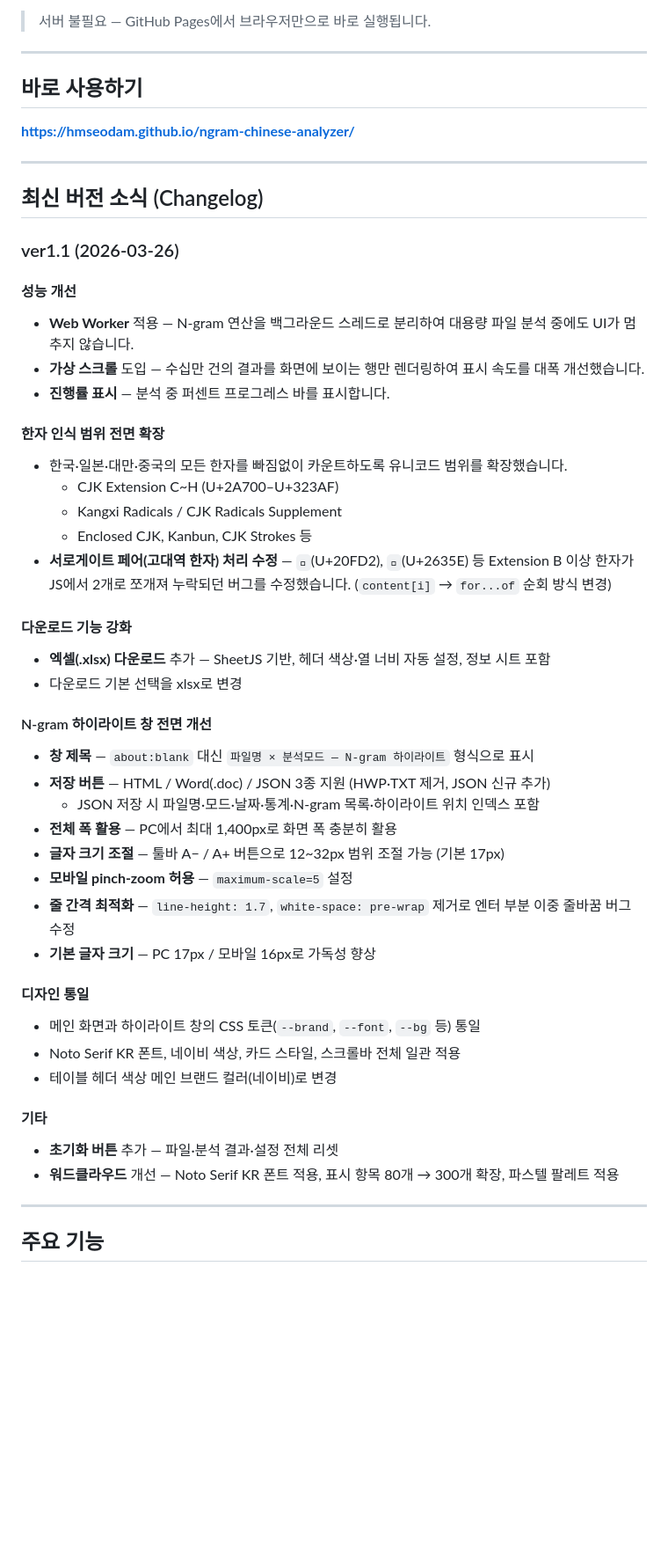
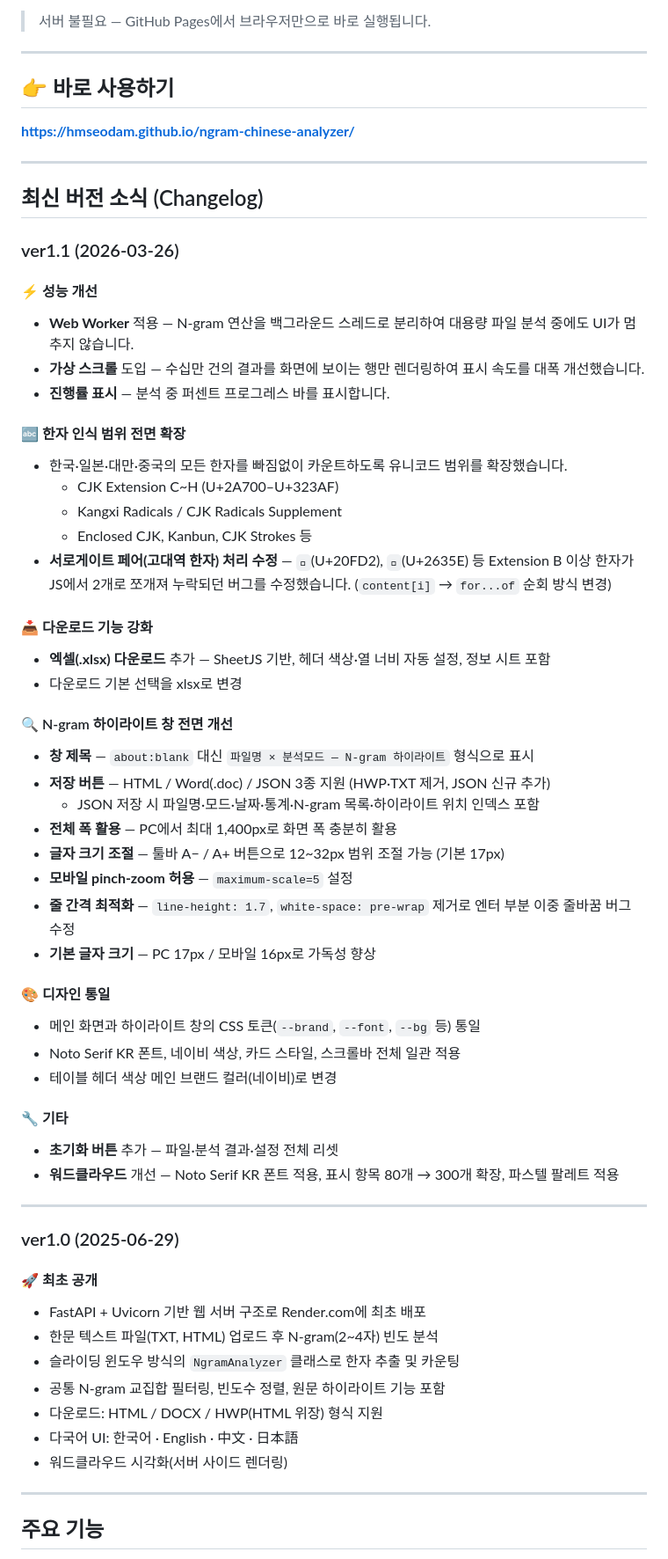
Before and after one commit to HMSeodam/ngram-chinese-analyzer, a Markdown page: README.md, the part around the change. Shown at 88% size. Rendered like a GitHub page; blank space fills up the shorter version.

```diff
--- a/README.md
+++ b/README.md
@@ -8,7 +8,7 @@
 
 ---
 
-##  바로 사용하기
+## 👉 바로 사용하기
 
 **[https://hmseodam.github.io/ngram-chinese-analyzer/](https://hmseodam.github.io/ngram-chinese-analyzer/)**
 
@@ -18,13 +18,13 @@
 
 ### ver1.1 (2026-03-26)
 
-####  성능 개선
+#### ⚡ 성능 개선
 
 - **Web Worker** 적용 — N-gram 연산을 백그라운드 스레드로 분리하여 대용량 파일 분석 중에도 UI가 멈추지 않습니다.
 - **가상 스크롤** 도입 — 수십만 건의 결과를 화면에 보이는 행만 렌더링하여 표시 속도를 대폭 개선했습니다.
 - **진행률 표시** — 분석 중 퍼센트 프로그레스 바를 표시합니다.
 
-####  한자 인식 범위 전면 확장
+#### 🔤 한자 인식 범위 전면 확장
 
 - 한국·일본·대만·중국의 모든 한자를 빠짐없이 카운트하도록 유니코드 범위를 확장했습니다.
   - CJK Extension C~H (U+2A700–U+323AF)
@@ -32,12 +32,12 @@
   - Enclosed CJK, Kanbun, CJK Strokes 등
 - **서로게이트 페어(고대역 한자) 처리 수정** — `𠿒`(U+20FD2), `𦍞`(U+2635E) 등 Extension B 이상 한자가 JS에서 2개로 쪼개져 누락되던 버그를 수정했습니다. (`content[i]` → `for...of` 순회 방식 변경)
 
-####  다운로드 기능 강화
+#### 📥 다운로드 기능 강화
 
 - **엑셀(.xlsx) 다운로드** 추가 — SheetJS 기반, 헤더 색상·열 너비 자동 설정, 정보 시트 포함
 - 다운로드 기본 선택을 xlsx로 변경
 
-####  N-gram 하이라이트 창 전면 개선
+#### 🔍 N-gram 하이라이트 창 전면 개선
 
 - **창 제목** — `about:blank` 대신 `파일명 × 분석모드 — N-gram 하이라이트` 형식으로 표시
 - **저장 버튼** — HTML / Word(.doc) / JSON 3종 지원 (HWP·TXT 제거, JSON 신규 추가)
@@ -48,16 +48,30 @@
 - **줄 간격 최적화** — `line-height: 1.7`, `white-space: pre-wrap` 제거로 엔터 부분 이중 줄바꿈 버그 수정
 - **기본 글자 크기** — PC 17px / 모바일 16px로 가독성 향상
 
-####  디자인 통일
+#### 🎨 디자인 통일
 
 - 메인 화면과 하이라이트 창의 CSS 토큰(`--brand`, `--font`, `--bg` 등) 통일
 - Noto Serif KR 폰트, 네이비 색상, 카드 스타일, 스크롤바 전체 일관 적용
 - 테이블 헤더 색상 메인 브랜드 컬러(네이비)로 변경
 
-####  기타
+#### 🔧 기타
 
 - **초기화 버튼** 추가 — 파일·분석 결과·설정 전체 리셋
 - **워드클라우드** 개선 — Noto Serif KR 폰트 적용, 표시 항목 80개 → 300개 확장, 파스텔 팔레트 적용
+
+---
+
+### ver1.0 (2025-06-29)
+
+#### 🚀 최초 공개
+
+- FastAPI + Uvicorn 기반 웹 서버 구조로 Render.com에 최초 배포
+- 한문 텍스트 파일(TXT, HTML) 업로드 후 N-gram(2~4자) 빈도 분석
+- 슬라이딩 윈도우 방식의 `NgramAnalyzer` 클래스로 한자 추출 및 카운팅
+- 공통 N-gram 교집합 필터링, 빈도수 정렬, 원문 하이라이트 기능 포함
+- 다운로드: HTML / DOCX / HWP(HTML 위장) 형식 지원
+- 다국어 UI: 한국어 · English · 中文 · 日本語
+- 워드클라우드 시각화(서버 사이드 렌더링)
 
 ---
 
```
